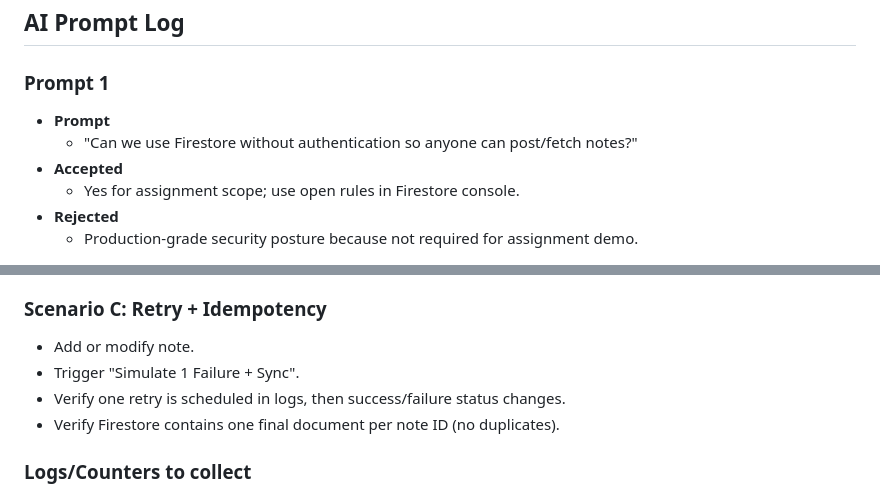
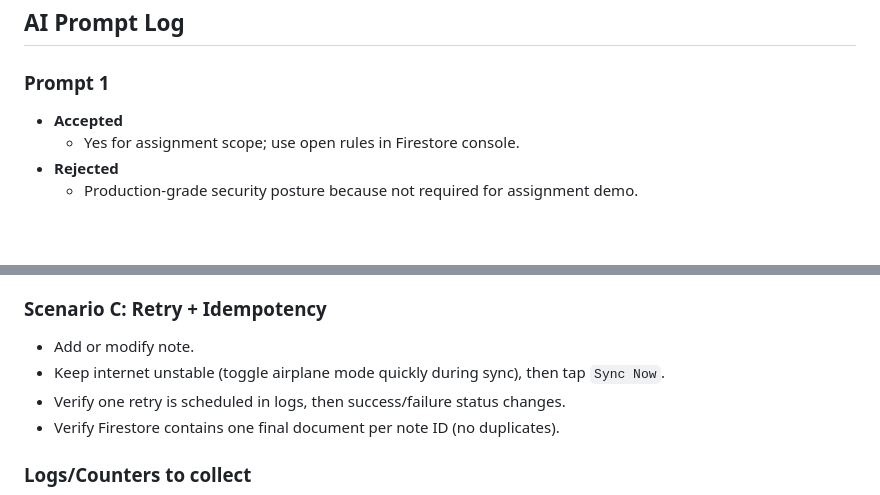
Before and after one commit to avinashmaurya19/ailoitte, a Markdown page: README.md, 2 parts joined by grey strips. Drawn GitHub-style; blank space fills up the shorter version.

Commit message:
bug fixes

```diff
--- a/README.md
+++ b/README.md
@@ -60,8 +60,6 @@ observability.
 ## AI Prompt Log
 
 ### Prompt 1
-- **Prompt**
-  - "Can we use Firestore without authentication so anyone can post/fetch notes?"
 - **Accepted**
   - Yes for assignment scope; use open rules in Firestore console.
 - **Rejected**
@@ -99,7 +97,7 @@ Capture screenshots/log snippets for the following and attach in submission.
 
 ### Scenario C: Retry + Idempotency
 - Add or modify note.
-- Trigger "Simulate 1 Failure + Sync".
+- Keep internet unstable (toggle airplane mode quickly during sync), then tap `Sync Now`.
 - Verify one retry is scheduled in logs, then success/failure status changes.
 - Verify Firestore contains one final document per note ID (no duplicates).
 
```
